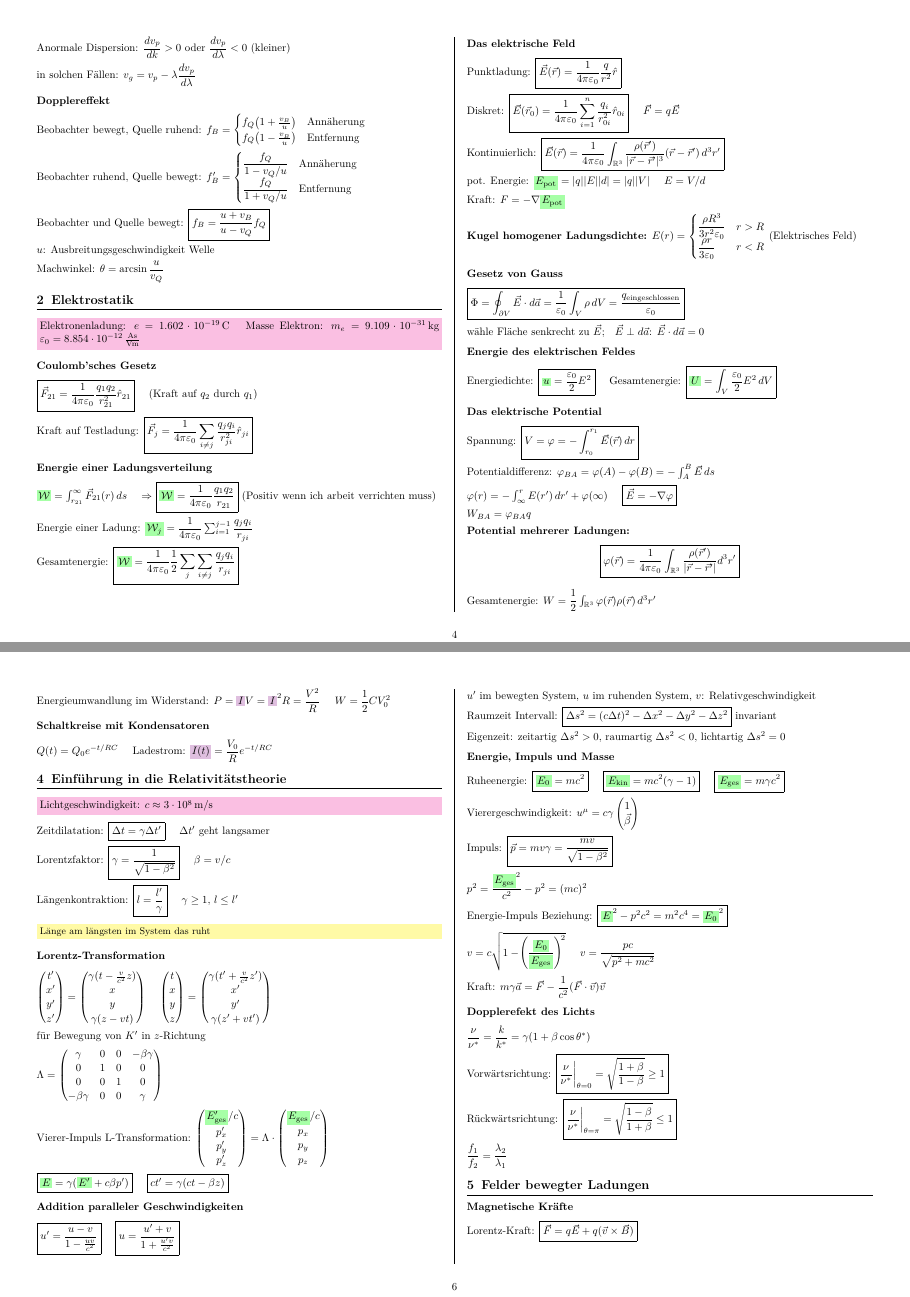
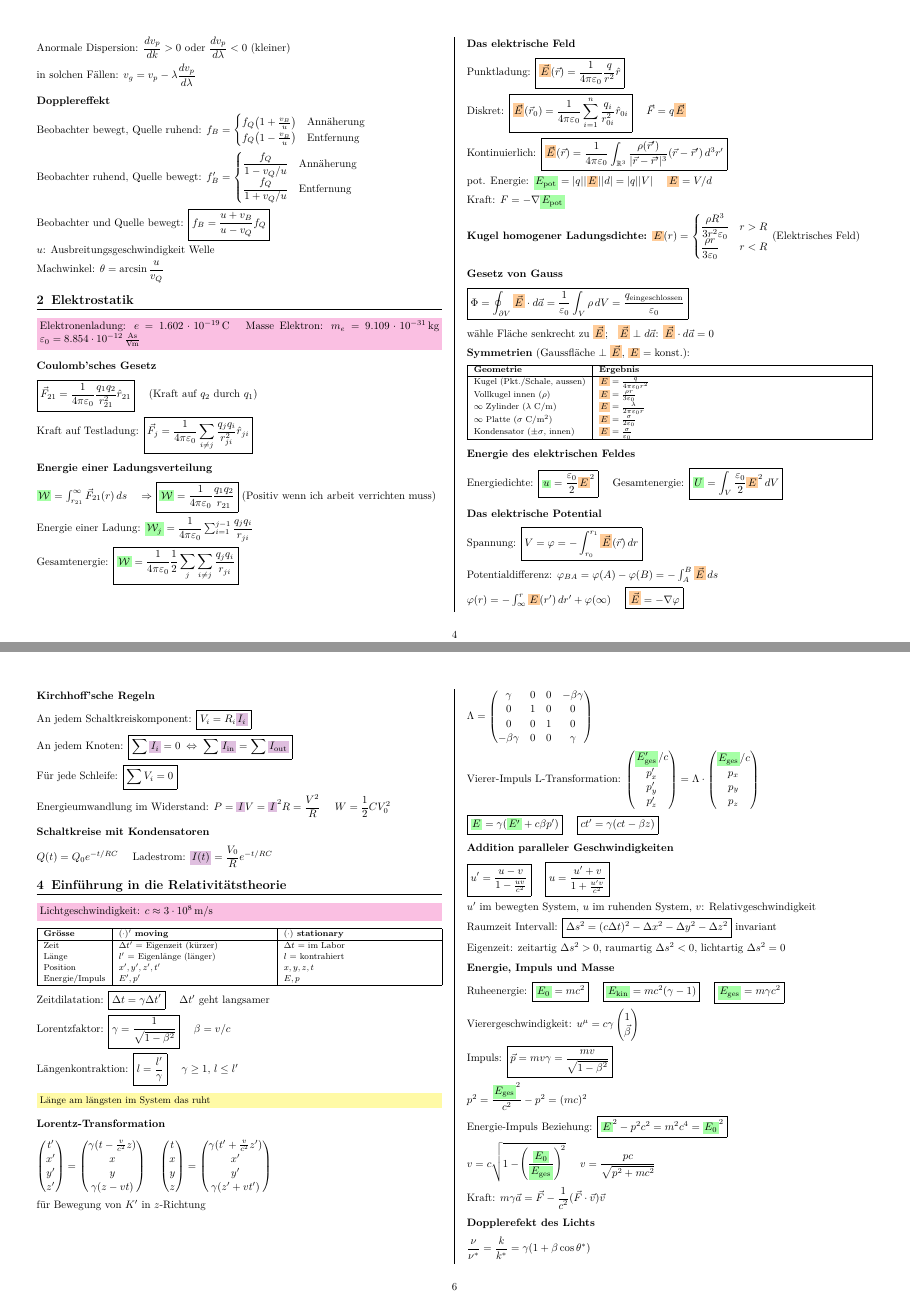
Before and after one commit to LucasWinter73/ETH-Physik-II, a LaTeX document (Formelsammlung/main.tex): pages 4 and 6 of 10, joined at a grey line. The pictures show the PDF file Formelsammlung/main.pdf that the author committed with the source.

Commit message:
feat(Formelsammlung): update stuff

```diff
--- a/Formelsammlung/main.tex
+++ b/Formelsammlung/main.tex
@@ -364,36 +366,51 @@ Gesamtenergie: $\boxed{\ec{\mathcal{W}}=\dfrac{1}{4\pi\varepsilon_0}\dfrac{1}{2}
 
 \subsection{Das elektrische Feld}
 
-Punktladung: $\boxed{\vec{E}(\vec{r})=\dfrac{1}{4\pi\varepsilon_0}\dfrac{q}{r^2}\hat{r}}$
+Punktladung: $\boxed{\efc{\vec{E}}(\vec{r})=\dfrac{1}{4\pi\varepsilon_0}\dfrac{q}{r^2}\hat{r}}$
 
-Diskret: $\boxed{\vec{E}(\vec{r}_0)=\dfrac{1}{4\pi\varepsilon_0}\sum_{i=1}^n\dfrac{q_i}{r_{0i}^2}\hat{r}_{0i}}$ \quad $\vec{F}=q\vec{E}$
+Diskret: $\boxed{\efc{\vec{E}}(\vec{r}_0)=\dfrac{1}{4\pi\varepsilon_0}\sum_{i=1}^n\dfrac{q_i}{r_{0i}^2}\hat{r}_{0i}}$ \quad $\vec{F}=q\efc{\vec{E}}$
 
-Kontinuierlich: $\boxed{\vec{E}(\vec{r})=\dfrac{1}{4\pi\varepsilon_0}\int_{\mathbb{R}^3}\dfrac{\rho(\vec{r}')}{|\vec{r}-\vec{r}'|^3}(\vec{r}-\vec{r}')\,d^3r'}$
+Kontinuierlich: $\boxed{\efc{\vec{E}}(\vec{r})=\dfrac{1}{4\pi\varepsilon_0}\int_{\mathbb{R}^3}\dfrac{\rho(\vec{r}')}{|\vec{r}-\vec{r}'|^3}(\vec{r}-\vec{r}')\,d^3r'}$
 
-pot. Energie: $\ec{E_{\text{pot}}}=|q||E||d|=|q||V|$ \quad $E=V/d$
+pot. Energie: $\ec{E_{\text{pot}}}=|q||\efc{E}||d|=|q||V|$ \quad $\efc{E}=V/d$
 
 Kraft: $F=-\nabla \ec{E_{\text{pot}}}$
 
 \textbf{Kugel homogener Ladungsdichte:}
-$E(r)=\begin{cases}\dfrac{\rho R^3}{3r^2\varepsilon_0} & r>R\\ \dfrac{\rho r}{3\varepsilon_0} & r<R\end{cases}$ (Elektrisches Feld)
+$\efc{E}(r)=\begin{cases}\dfrac{\rho R^3}{3r^2\varepsilon_0} & r>R\\ \dfrac{\rho r}{3\varepsilon_0} & r<R\end{cases}$ (Elektrisches Feld)
 
 \subsection{Gesetz von Gauss}
 
-$\boxed{\Phi=\oint_{\partial V}\vec{E}\cdot d\vec{a}=\dfrac{1}{\varepsilon_0}\int_V\rho\,dV=\dfrac{q_{\text{eingeschlossen}}}{\varepsilon_0}}$
+$\boxed{\Phi=\oint_{\partial V}\efc{\vec{E}}\cdot d\vec{a}=\dfrac{1}{\varepsilon_0}\int_V\rho\,dV=\dfrac{q_{\text{eingeschlossen}}}{\varepsilon_0}}$
 
-wähle Fläche senkrecht zu $\vec{E}$; \; $\vec{E}\perp d\vec{a}$: $\vec{E}\cdot d\vec{a}=0$
+wähle Fläche senkrecht zu $\efc{\vec{E}}$; \; $\efc{\vec{E}}\perp d\vec{a}$: $\efc{\vec{E}}\cdot d\vec{a}=0$
+
+\textbf{Symmetrien} (Gaussfläche $\perp\efc{\vec{E}}$, $\efc{E}=\text{konst.}$):
+\par
+{\footnotesize\renewcommand{\arraystretch}{1.1}
+\begin{tabularx}{\linewidth}{|l|X|}
+\hline
+\textbf{Geometrie} & \textbf{Ergebnis} \\
+\hline
+Kugel (Pkt./Schale, aussen) & $\efc{E}=\tfrac{q}{4\pi\varepsilon_0 r^2}$ \\
+Vollkugel innen ($\rho$) & $\efc{E}=\tfrac{\rho r}{3\varepsilon_0}$ \\
+$\infty$ Zylinder ($\lambda$ C/m) & $\efc{E}=\tfrac{\lambda}{2\pi\varepsilon_0 r}$ \\
+$\infty$ Platte ($\sigma$ C/m$^2$) & $\efc{E}=\tfrac{\sigma}{2\varepsilon_0}$ \\
+Kondensator ($\pm\sigma$, innen) & $\efc{E}=\tfrac{\sigma}{\varepsilon_0}$ \\
+\hline
+\end{tabularx}}
 
 \subsection{Energie des elektrischen Feldes}
 
-Energiedichte: $\boxed{\ec{u}=\dfrac{\varepsilon_0}{2}E^2}$ \quad Gesamtenergie: $\boxed{\ec{U}=\int_V\dfrac{\varepsilon_0}{2}E^2\,dV}$
+Energiedichte: $\boxed{\ec{u}=\dfrac{\varepsilon_0}{2}\efc{E}^2}$ \quad Gesamtenergie: $\boxed{\ec{U}=\int_V\dfrac{\varepsilon_0}{2}\efc{E}^2\,dV}$
 
 \subsection{Das elektrische Potential}
 
-Spannung: $\boxed{V=\varphi=-\int_{r_0}^{r_1}\vec{E}(\vec{r})\,dr}$
+Spannung: $\boxed{V=\varphi=-\int_{r_0}^{r_1}\efc{\vec{E}}(\vec{r})\,dr}$
 
-Potentialdifferenz: $\varphi_{BA}=\varphi(A)-\varphi(B)=-\int_A^B\vec{E}\,ds$
+Potentialdifferenz: $\varphi_{BA}=\varphi(A)-\varphi(B)=-\int_A^B\efc{\vec{E}}\,ds$
 
-$\varphi(r)=-\int_\infty^r E(r')\,dr'+\varphi(\infty)$ \quad $\boxed{\vec{E}=-\nabla\varphi}$
+$\varphi(r)=-\int_\infty^r \efc{E}(r')\,dr'+\varphi(\infty)$ \quad $\boxed{\efc{\vec{E}}=-\nabla\varphi}$
 
 $W_{BA}=\varphi_{BA}q$
 
@@ -489,6 +506,19 @@ $Q(t)=Q_0 e^{-t/RC}$ \quad Ladestrom: $\icc{I(t)}=\dfrac{V_0}{R}e^{-t/RC}$
 \section{Einführung in die Relativitätstheorie}
 
 \chbox{Lichtgeschwindigkeit: $c\approx3\cdot10^8\,\text{m/s}$}
+
+\par
+{\footnotesize\renewcommand{\arraystretch}{1.1}
+\begin{tabularx}{\linewidth}{|l|X|X|}
+\hline
+\textbf{Grösse} & \textbf{$(\cdot)'$ moving} & \textbf{$(\cdot)$ stationary} \\
+\hline
+Zeit & $\Delta t'$ = Eigenzeit (kürzer) & $\Delta t$ = im Labor \\
+Länge & $l'$ = Eigenlänge (länger) & $l$ = kontrahiert \\
+Position & $x',y',z',t'$ & $x,y,z,t$ \\
+Energie/Impuls & $E',p'$ & $E,p$ \\
+\hline
+\end{tabularx}}
 
 Zeitdilatation: $\boxed{\Delta t=\gamma\Delta t'}$ \quad $\Delta t'$ geht langsamer
 
@@ -553,4 +583,3 @@ $\dfrac{f_1}{f_2}=\dfrac{\lambda_2}{\lambda_1}$
 
 \subsection{Magnetische Kräfte}
 
-Lorentz-Kraft: $\boxed{\vec{F}=q\vec{E}+q(\vec{v}\times\vec{B})}$
@@ -563,8 +593,7 @@ Ampersches Gesetz: $\boxed{\mu_0 \icc{I}=\oint_{\partial A}\vec{B}\,ds}$
 
 \subsection{Transformation elektrischer Felder}
 
-$K'$ bewegt: $\boxed{E'_\parallel=E_\parallel}$ \quad $\boxed{E'_\perp=\gamma E_\perp}$
+$K'$ bewegt: $\boxed{\efc{E'_\parallel}=\efc{E_\parallel}}$ \quad $\boxed{\efc{E'_\perp}=\gamma \efc{E_\perp}}$
 
 Felder bewegter Ladungen ($K'$ mit Relativgeschwindigkeit $-v_x$):
 \[
-  E'=\dfrac{q}{4\pi\varepsilon_0 r'^2}\dfrac{1-\beta^2}{(1-\beta^2\sin^2\theta')^{3/2}}
@@ -580,13 +610,12 @@ $K$ Labor: $F_\parallel=qE_\parallel$ \quad $F_\perp=\dfrac{1}{\gamma}F'_\perp=q
 
 \subsection{Wechselwirkungen zwischen bewegten Ladungen}
 
-$F_y=\dfrac{qI}{2\pi\varepsilon_0 c^2}\dfrac{v}{d}$ \quad Magnetisches Feld: $\boxed{B=\dfrac{\icc{I}}{2\pi\varepsilon_0 c^2 d}}$
+$F_y=\dfrac{qI}{2\pi\varepsilon_0 c^2}\dfrac{v}{d}$ \quad Magnetisches Feld: $\boxed{\bfc{B}=\dfrac{\icc{I}}{2\pi\varepsilon_0 c^2 d}}$
 
 % ============================================================
 \section{Magnetische Felder}
 
 \chbox{$\mu_0=\dfrac{1}{\varepsilon_0 c^2}=4\pi\times10^{-7}\,\text{N\,A}^{-2}$}
 
-Magn. Feld unendl. langer Draht: $\boxed{B=\mu_0\dfrac{\icc{I}}{2\pi r}}$ \quad $\boxed{\vec{B}=\dfrac{\vec{k}}{\omega}\times\vec{E}}$
+Magn. Feld unendl. langer Draht: $\boxed{\bfc{B}=\mu_0\dfrac{\icc{I}}{2\pi r}}$ \quad $\boxed{\bfc{\vec{B}}=\dfrac{\vec{k}}{\omega}\times\efc{\vec{E}}}$
 
-Magnetfeld Zylinderspule: $\boxed{B=\mu_0\dfrac{N}{L}\icc{I}}$ \quad $N$: Gesamtwindungen, $L$: Länge
@@ -599,11 +633,20 @@ $\boxed{\nabla\times\vec{B}=\mu_0\vec{J}}$ \quad 2. Maxwell: $\boxed{\nabla\cdot
+\textbf{Geometrie} & \textbf{Ergebnis} \\
+\hline
+Gerader Draht & $\bfc{B}=\tfrac{\mu_0\icc{I}}{2\pi r}$ \\
+Solenoid ($n$ Wdg/m) & $\bfc{B}=\mu_0 n\icc{I}$ (innen), $0$ (aussen) \\
+Toroid ($N$ Wdg) & $\bfc{B}=\tfrac{\mu_0 N\icc{I}}{2\pi r}$ (innen), $0$ (aussen) \\
+\hline
+\end{tabularx}}
+
+$\boxed{\nabla\times\bfc{\vec{B}}=\mu_0\vec{J}}$ \quad 2. Maxwell: $\boxed{\nabla\cdot\bfc{\vec{B}}=0}$
 
 \subsection{Das Vektorpotential}
 
-$\boxed{\vec{B}=\nabla\times\vec{A}}$
+$\boxed{\bfc{\vec{B}}=\nabla\times\vec{A}}$
 
 $\boxed{\vec{A}(\vec{r})=\dfrac{\mu_0}{4\pi}\int_{\mathbb{R}^3}\dfrac{\vec{J}(\vec{r}')}{|\vec{r}-\vec{r}'|}dx'dy'dz'}$
 
 \subsection{Das Biot-Savart'sche Gesetz}
 
-$\boxed{d\vec{B}=\dfrac{\mu_0 \icc{I}}{4\pi r^2}(d\vec{l}\times\hat{r})=\dfrac{\mu_0 \icc{I}}{4\pi r^3}|d\vec{l}\times\vec{r}|}$
+$\boxed{d\bfc{\vec{B}}=\dfrac{\mu_0 \icc{I}}{4\pi r^2}(d\vec{l}\times\hat{r})=\dfrac{\mu_0 \icc{I}}{4\pi r^3}|d\vec{l}\times\vec{r}|}$
 
@@ -613,12 +656,12 @@ Magnetfeld unendlicher Spule: $\boxed{B_z=\mu_0 nI}$
 
 Kreisförmiger Leiter auf $z$-Achse:
-$B_z(0,0,z)=\dfrac{\mu_0 R^2 I}{2(R^2+z^2)^{3/2}}$ \quad insbes.: $B_z(0,0,0)=\dfrac{\mu_0 \icc{I}}{2R}$
+$\bfc{B_z}(0,0,z)=\dfrac{\mu_0 R^2 I}{2(R^2+z^2)^{3/2}}$ \quad insbes.: $\bfc{B_z}(0,0,0)=\dfrac{\mu_0 \icc{I}}{2R}$
 
-Unendlich langer dünner Leiter: $B=\mu_0\dfrac{\icc{I}}{2\pi R}$
+Unendlich langer dünner Leiter: $\bfc{B}=\mu_0\dfrac{\icc{I}}{2\pi R}$
 
 \subsection{Energiedichte des magnetischen Feldes}
 
-$\boxed{u_B=\dfrac{B^2}{2\mu_0}}$
+$\boxed{u_B=\dfrac{\bfc{B}^2}{2\mu_0}}$
 
 \subsection{Hall Effekt}
 
@@ -639,4 +682,3 @@ Isolierter Leiter: $\boxed{\vec{E}_{\text{int}}=-\vec{v}\times\vec{B}}$
 
-Magnetischer Fluss: $\boxed{\Phi(t)=\int_A\vec{B}\cdot d\vec{a}}$
+Magnetischer Fluss: $\boxed{\Phi(t)=\int_A\bfc{\vec{B}}\cdot d\vec{a}}$
 
-Induzierte Spannung: $\boxed{\varepsilon=-\frac{d\Phi}{dt}=\oint_C\vec{E}\cdot d\vec{L}=-\frac{d}{dt}\int_A\vec{B}\cdot d\vec{a}}$
```
Also changed, not shown: Formelsammlung/main.pdf, Formelsammlung/main.tex (88 more changed lines).
